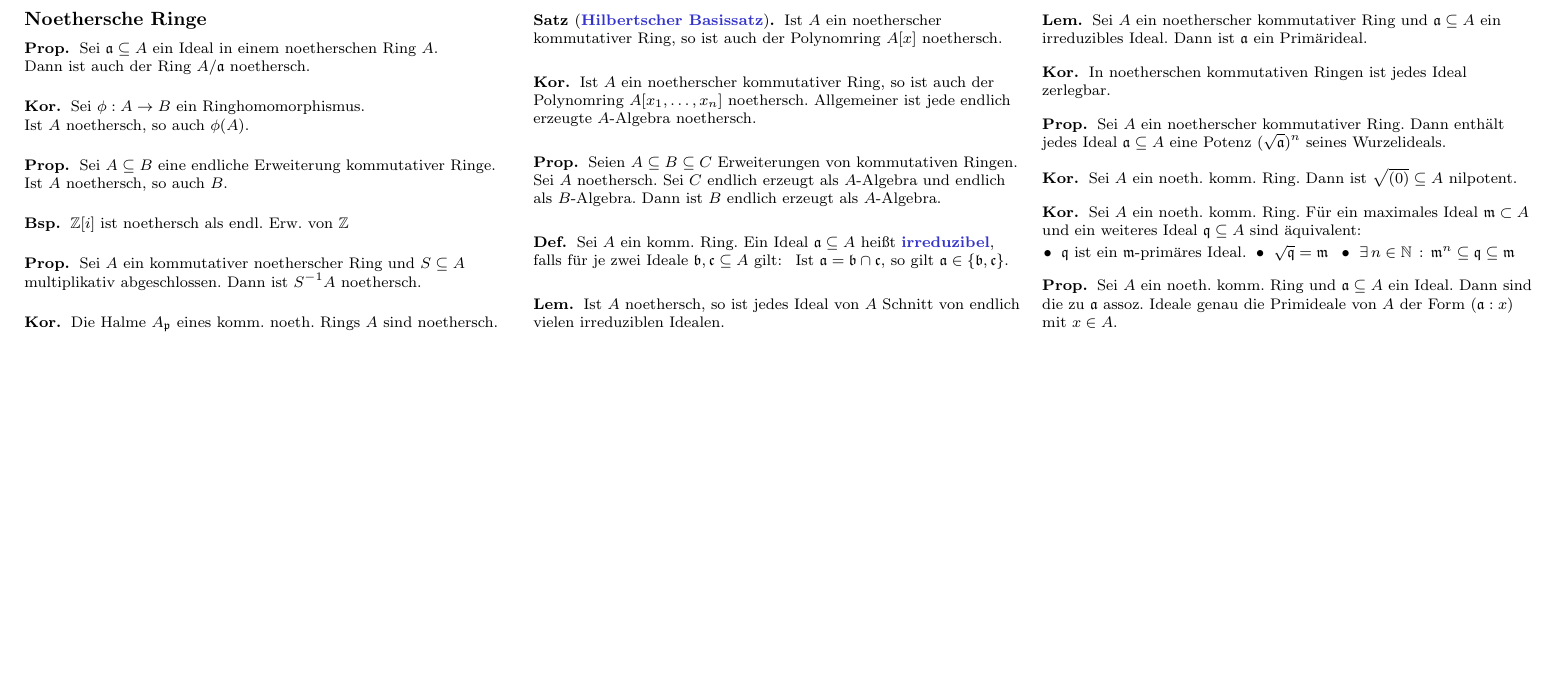
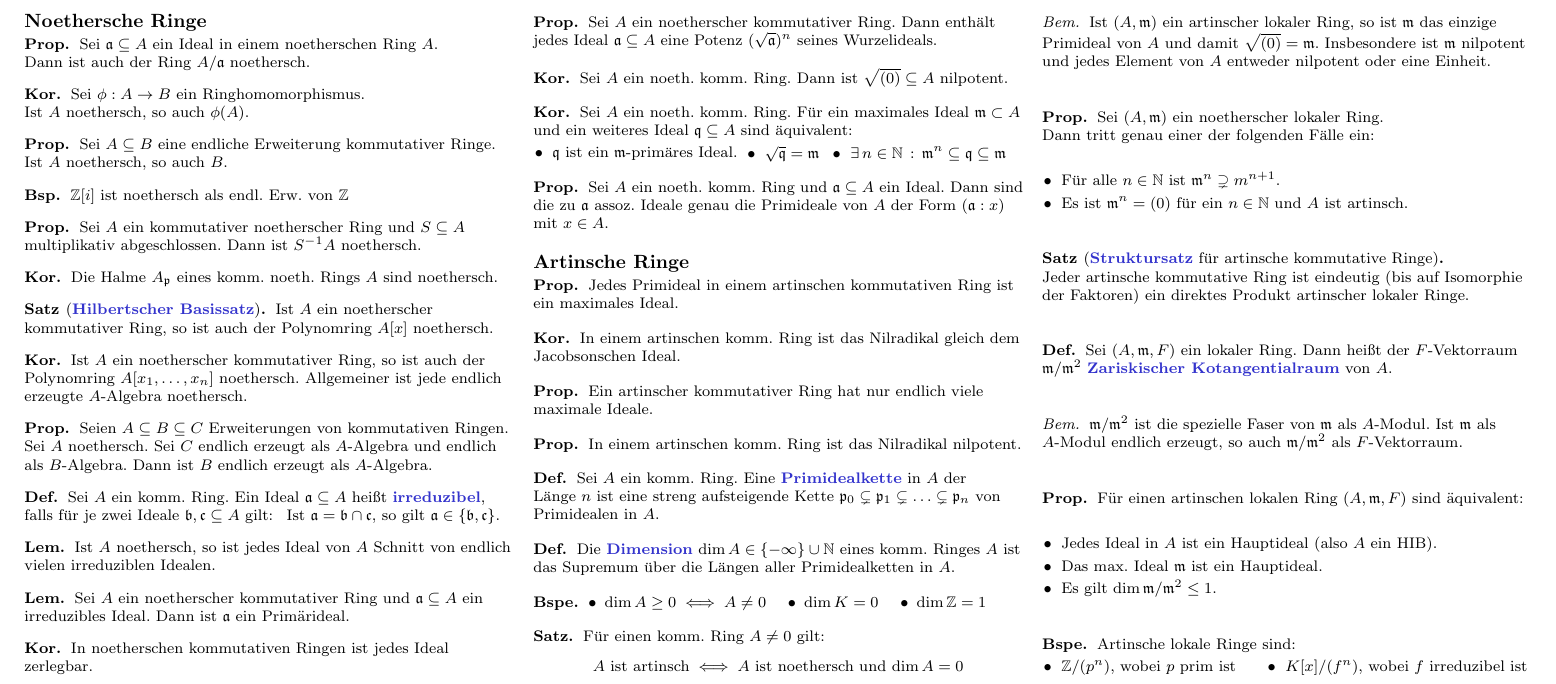
Before and after one commit to timjb/uni-spicker, a LaTeX document (kommalg.tex): part of page 10 of 10, cut at the place of the change, the shorter picture padded with empty space. Compiled offline with pdfLaTeX.

Commit message:
KommAlg-Zusammenfassung: Fertig mit Teil VIII (Artinsche Ringe)

```diff
--- a/kommalg.tex
+++ b/kommalg.tex
@@ -2613,4 +2613,98 @@ Für $m=1$ folgt:
   Dann sind die zu $\aaa$ assoz. Ideale genau die Primideale von $A$ der Form $(\aaa : x)$ mit $x \in A$.
 \end{prop}
 
+% VIII. Artinsche Ringe
+\subsection{Artinsche Ringe}
+
+% 33. Artinsche Ringe
+
+% 33.1. Elementare Eigenschaften Artinscher Ringe
+
+\begin{prop}
+  Jedes Primideal in einem artinschen kommutativen Ring ist ein maximales Ideal.
+\end{prop}
+
+\begin{kor}
+  In einem artinschen komm. Ring ist das Nilradikal gleich dem Jacobsonschen Ideal.
+\end{kor}
+
+\begin{prop}
+  Ein artinscher kommutativer Ring hat nur endlich viele maximale Ideale.
+\end{prop}
+
+\begin{prop}
+  In einem artinschen komm. Ring ist das Nilradikal nilpotent.
+\end{prop}
+
+% 33.2. Der Struktursatz für artinsche kommutative Ringe
+
+\begin{defn}
+  Sei $A$ ein komm. Ring.
+  Eine \emph{Primidealkette} in~$A$ der Länge~$n$ ist eine streng aufsteigende Kette $\ppp_0 \subsetneq \ppp_1 \subsetneq \ldots \subsetneq \ppp_n$ von Primidealen in $A$.
+\end{defn}
+
+\begin{defn}
+  Die \emph{Dimension} $\dim A \in \{ - \infty \} \cup \N$ eines komm. Ringes $A$ ist das Supremum über die Längen aller Primidealketten in $A$.
+\end{defn}
+
+\begin{bspe}
+  \inlineitem{$\dim A \geq 0 \iff A \neq 0$} \quad
+  \inlineitem{$\dim K = 0$} \quad
+  \inlineitem{$\dim \Z = 1$}
+\end{bspe}
+
+\begin{satz}
+  Für einen komm. Ring $A \neq 0$ gilt:
+  \[
+    \text{$A$ ist artinsch} \iff \text{$A$ ist noethersch und $\dim A = 0$}
+  \]
+\end{satz}
+
+\begin{bem}
+  Ist $(A, \mmm)$ ein artinscher lokaler Ring, so ist~$\mmm$ das einzige Primideal von~$A$ und damit $\sqrt{(0)} = \mmm$.
+  Insbesondere ist $\mmm$ nilpotent und jedes Element von~$A$ entweder nilpotent oder eine Einheit.
+\end{bem}
+
+\begin{prop}
+  Sei $(A, \mmm)$ ein noetherscher lokaler Ring. \\
+  Dann tritt genau einer der folgenden Fälle ein:
+  \begin{itemize}
+    \item Für alle $n \in \N$ ist $\mmm^n \supsetneq m^{n+1}$.
+    \item Es ist $\mmm^n = (0)$ für ein $n \in \N$ und $A$ ist artinsch.
+  \end{itemize}
+\end{prop}
+
+\begin{satz}[\emph{Struktursatz} für artinsche kommutative Ringe] \mbox{} \\
+  Jeder artinsche kommutative Ring ist eindeutig (bis auf Isomorphie der Faktoren) ein direktes Produkt artinscher lokaler Ringe.
+\end{satz}
+
+% 33.3. Artinsche lokale Ringe
+
+\begin{defn}
+  Sei $(A, \mmm, F)$ ein lokaler Ring.
+  Dann heißt der $F$-Vektorraum $\mmm / \mmm^2$ \emph{Zariskischer Kotangentialraum} von $A$.
+\end{defn}
+
+\begin{bem}
+  $\mmm / \mmm^2$ ist die spezielle Faser von $\mmm$ als $A$-Modul.
+  Ist $\mmm$ als $A$-Modul endlich erzeugt, so auch $\mmm / \mmm^2$ als $F$-Vektorraum.
+\end{bem}
+
+\begin{prop}
+  Für einen artinschen lokalen Ring $(A, \mmm, F)$ sind äquivalent:
+  \begin{itemize}
+    \item Jedes Ideal in $A$ ist ein Hauptideal (also $A$ ein HIB).
+    \item Das max. Ideal $\mmm$ ist ein Hauptideal.
+    \item Es gilt $\dim \mmm / \mmm^2 \leq 1$.
+  \end{itemize}
+\end{prop}
+
+\begin{bspe}
+  Artinsche lokale Ringe sind:
+  \begin{itemize}
+    \miniitem{0.43 \linewidth}{$\Z/(p^n)$, wobei $p$ prim ist} \quad
+    \miniitem{0.52 \linewidth}{$K[x]/(f^n)$, wobei $f$ irreduzibel ist}
+  \end{itemize}
+\end{bspe}
+
 \end{document}
```
Also changed, not shown: kommalg.pdf.
